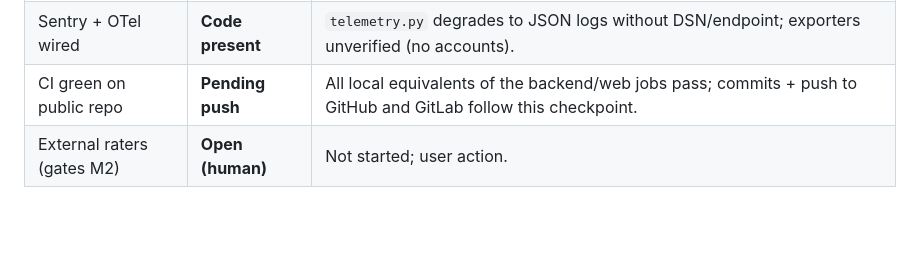
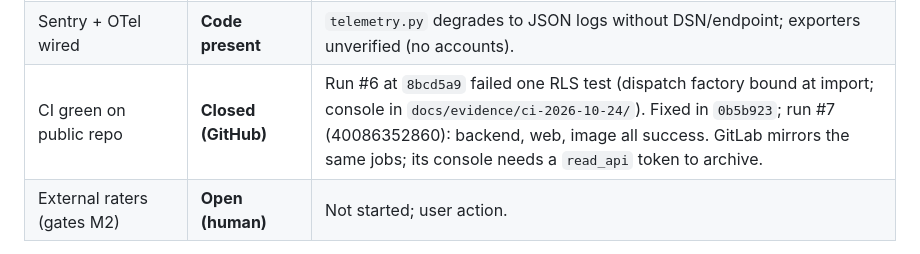
Before and after one commit to ynitin2004/HyperSale, a Markdown page: sales-platform/docs/PHASES.md, the part around the change. Drawn GitHub-style; blank space fills up the shorter version.

Commit message:
docs: record green GitHub CI run #7 and the GitLab console gap
Co-Authored-By: Claude Fable 5.1 <noreply@anthropic.com>

```diff
--- a/sales-platform/docs/PHASES.md
+++ b/sales-platform/docs/PHASES.md
@@ -18,7 +18,7 @@ is from runs this session; JSON reports archived in `docs/evidence/voice-spike-2
 | Turn latency (real client) | **Measured** | 19 turns: transcript-delta mean 203 ms; audible mean 758 ms, p95 1,087 ms; connect 2.1-5.6 s. Within budget. |
 | Spike 3 — scoring call | **Open (external)** | `spikes/run_scoring_spike.py` + `adapters/llm/client.py` ready (tool-forced schema, D13 checks). Gateway: 403 for `claude-opus-5`, 503 "no channel" for `claude-opus-5-5` (D27). Needs model enablement or another credential. |
 | Sentry + OTel wired | **Code present** | `telemetry.py` degrades to JSON logs without DSN/endpoint; exporters unverified (no accounts). |
-| CI green on public repo | **Pending push** | All local equivalents of the backend/web jobs pass; commits + push to GitHub and GitLab follow this checkpoint. |
+| CI green on public repo | **Closed (GitHub)** | Run #6 at `8bcd5a9` failed one RLS test (dispatch factory bound at import; console in `docs/evidence/ci-2026-10-24/`). Fixed in `0b5b923`; run #7 (40086352860): backend, web, image all success. GitLab mirrors the same jobs; its console needs a `read_api` token to archive. |
 | External raters (gates M2) | **Open (human)** | Not started; user action. |
 
 M0 is closed on every gate the solo build can close itself. Two items remain external:
```
Also changed, not shown: sales-platform/docs/MEMORY.md (+4 -3 lines).
